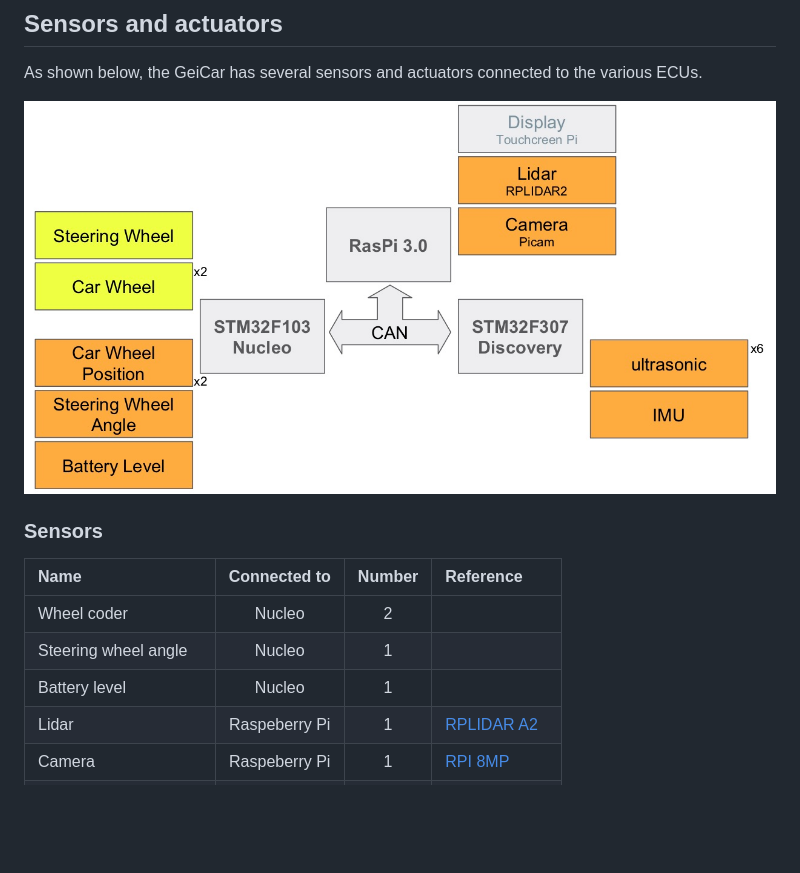
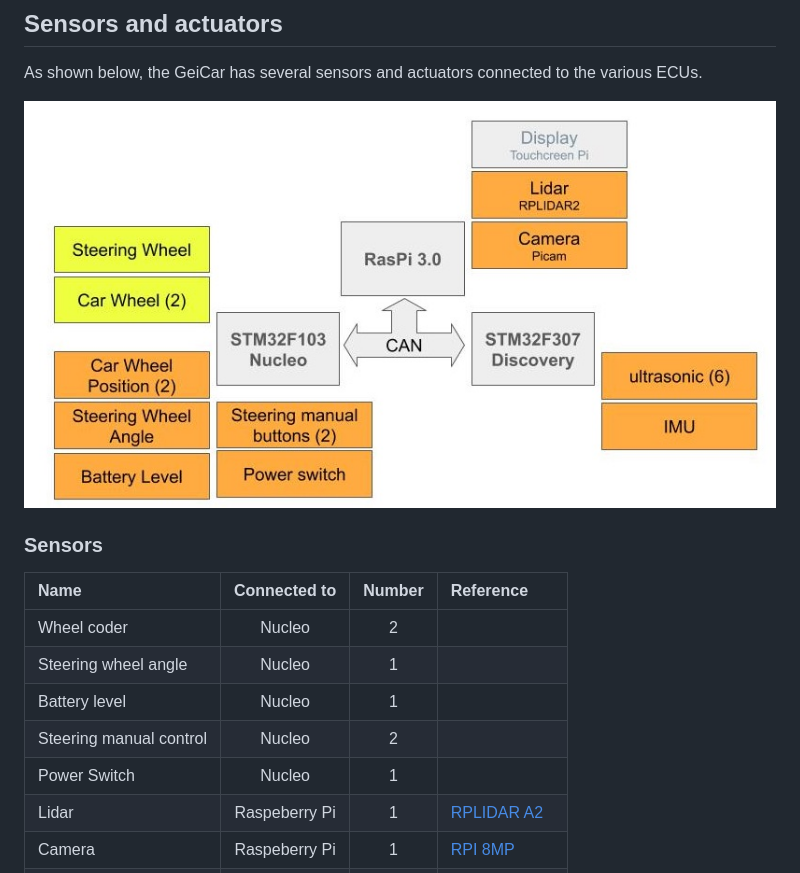
Before and after one commit to Projet-Viserion/Viserion, a Markdown page: documentation/hardware/hardware_overview.md, the part around the change. Rendered like a GitHub page; pictures changed too: documentation/hardware/figures/sensors_actuators.jpg; blank space fills up the shorter version.

```diff
--- a/documentation/hardware/hardware_overview.md
+++ b/documentation/hardware/hardware_overview.md
@@ -29,6 +29,8 @@ As shown below, the GeiCar has several sensors and actuators connected to the va
 | Wheel coder           | Nucleo          | 2      |           |
 | Steering wheel	angle  | Nucleo          | 1      |
 | Battery level         | Nucleo          | 1      |
+| Steering manual control| Nucleo          | 2      |           |
+| Power Switch          | Nucleo          | 1      |           |
 | Lidar                 | Raspeberry Pi   | 1      | [RPLIDAR A2](https://www.robotshop.com/eu/fr/scanner-laser-360-rplidar-a2m8.html)|
 | Camera                | Raspeberry Pi   | 1      | [RPI 8MP](http://fr.farnell.com/raspberry-pi/rpi-8mp-camera-board/raspberry-pi-camera-board-v2/dp/2510728) |
 | Ultrasonic sensor     | Discovery       | 6      | []() |
```
Also changed, not shown: documentation/introduction.md (+4 -1 lines), documentation/software/software_overview.md (+4 -0 lines), 16 other files.
